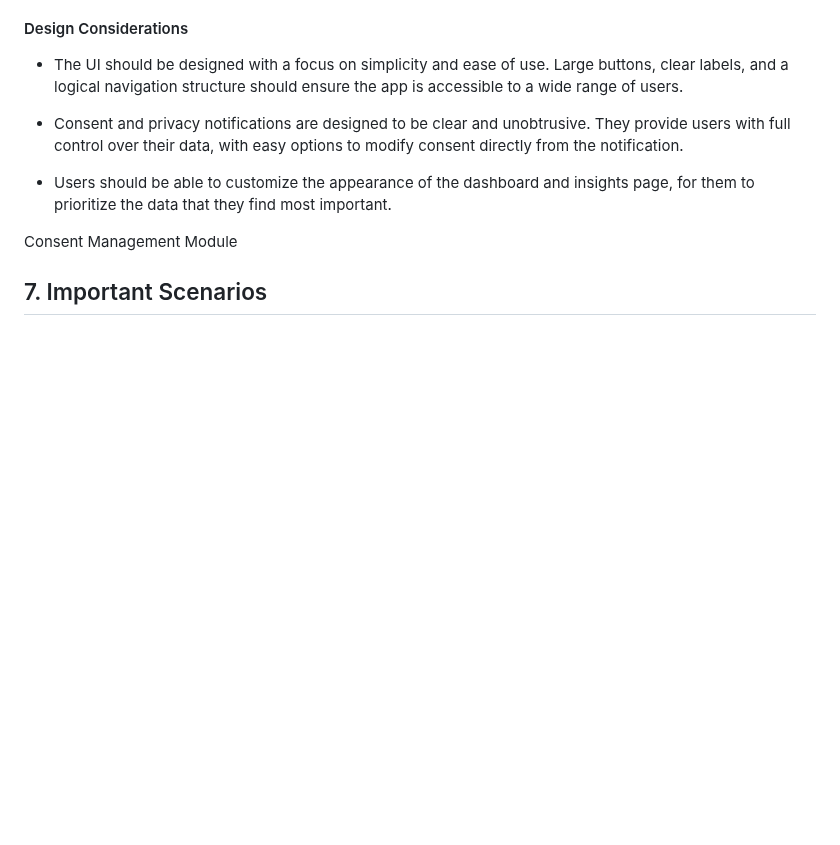
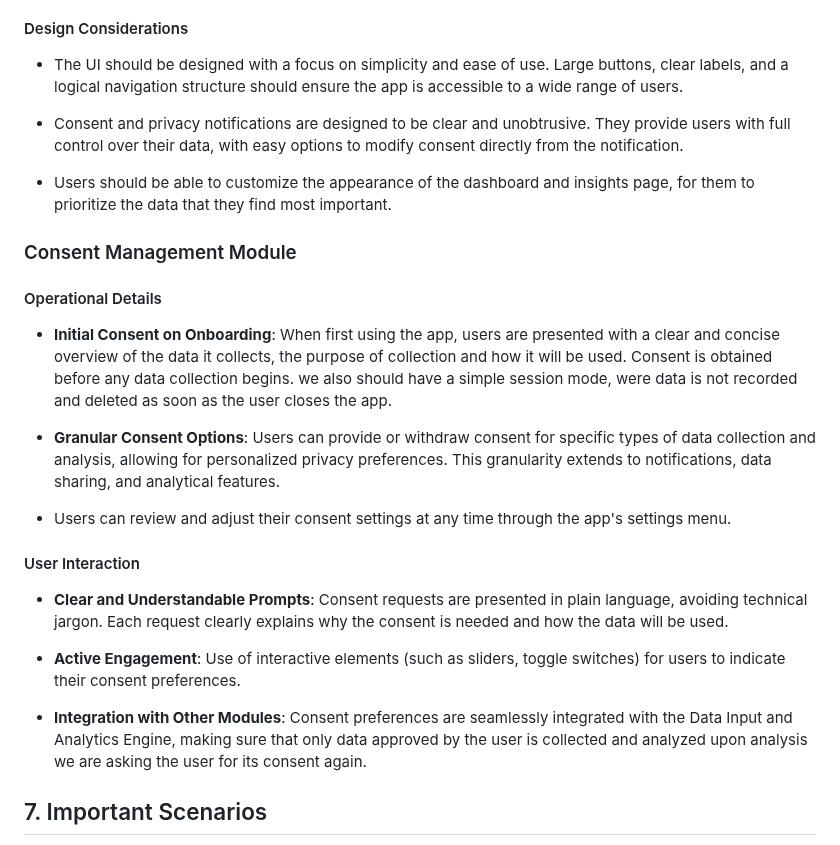
Before and after one commit to suusanp/stealth-health, a Markdown page: m3/Architechture.md, the part around the change. Drawn GitHub-style; blank space fills up the shorter version.

```diff
--- a/m3/Architechture.md
+++ b/m3/Architechture.md
@@ -231,8 +231,23 @@ This part is responsible for processing and analyzing user-inputted health and f
 - Users should be able to customize the appearance of the dashboard and insights page, for them to prioritize the data that they find most important.
 
 
-Consent Management Module
+### Consent Management Module
 
+#### Operational Details
+
+- **Initial Consent on Onboarding**: When first using the app, users are presented with a clear and concise overview of the data it collects, the purpose of collection and  how it will be used. Consent is obtained before any data collection begins. we also should have a simple session mode, were data is not recorded and deleted as soon as the user closes the app.
+
+- **Granular Consent Options**: Users can provide or withdraw consent for specific types of data collection and analysis, allowing for personalized privacy preferences. This granularity extends to notifications, data sharing, and analytical features.
+
+- Users can review and adjust their consent settings at any time through the app's settings menu.
+
+#### User Interaction
+
+- **Clear and Understandable Prompts**: Consent requests are presented in plain language, avoiding technical jargon. Each request clearly explains why the consent is needed and how the data will be used.
+
+- **Active Engagement**: Use of interactive elements (such as sliders, toggle switches) for users to indicate their consent preferences.
+
+- **Integration with Other Modules**: Consent preferences are seamlessly integrated with the Data Input and Analytics Engine, making sure that only data approved by the user is collected and analyzed upon analysis we are asking the user for its consent again.
 ## 7. Important Scenarios
 
 Details scenarios relevant to privacy, such as data consent withdrawal, illustrated through sequence diagrams or plain text descriptions.
```
